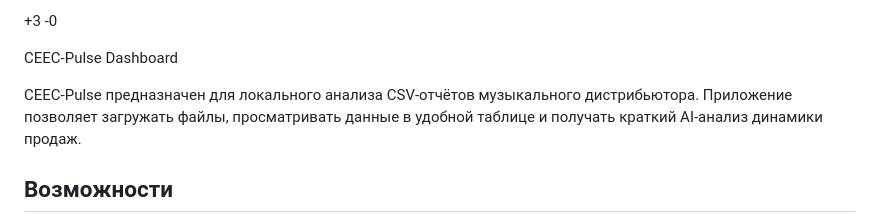
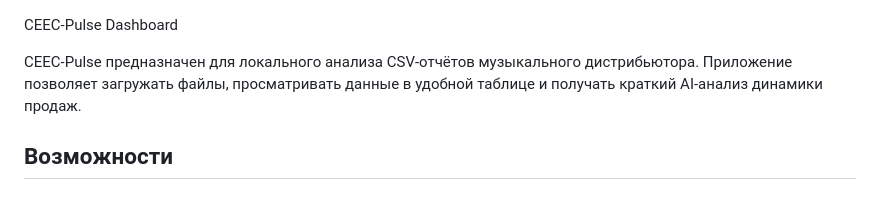
Before and after one commit to CadeMind/CEEC-Pulse, a Markdown page: README.md, the part around the change. Rendered like a GitHub page.

```diff
--- a/README.md
+++ b/README.md
@@ -1,7 +1,3 @@
-
-+3
--0
-
  CEEC-Pulse Dashboard
 
 CEEC-Pulse предназначен для локального анализа CSV‑отчётов музыкального дистрибьютора. Приложение позволяет загружать файлы, просматривать данные в удобной таблице и получать краткий AI‑анализ динамики продаж.
```
